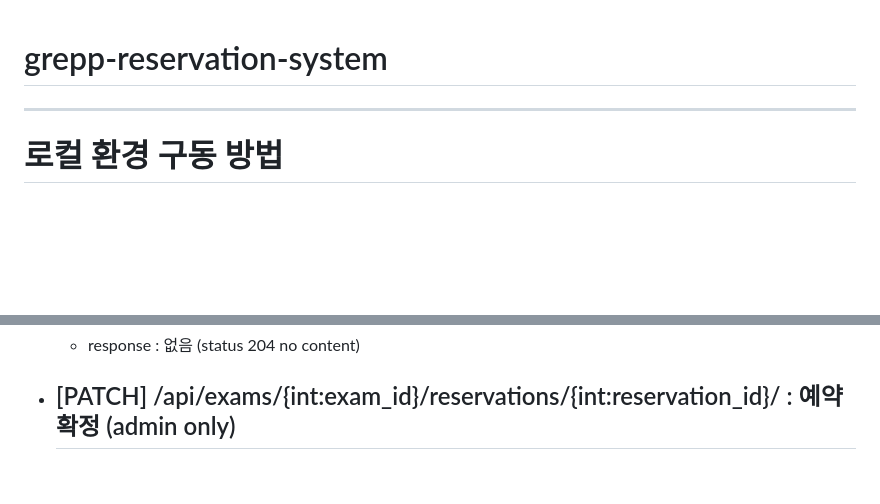
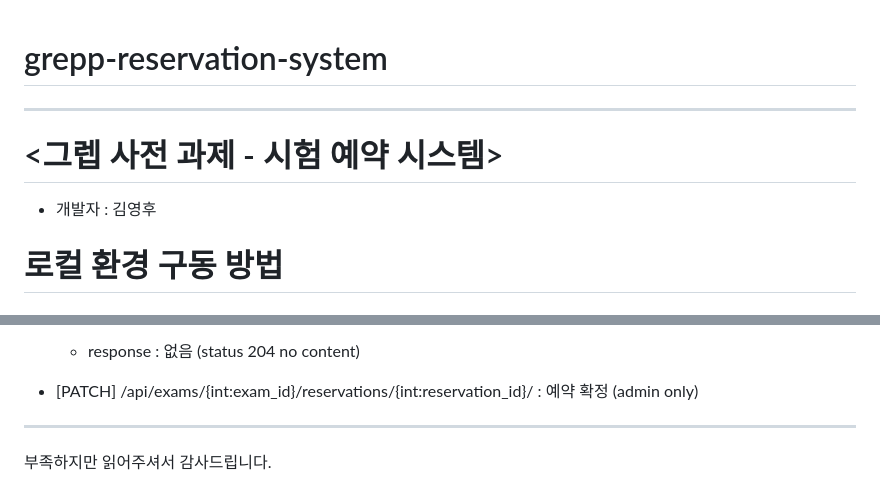
Before and after one commit to Kim-Young-Hoo/grepp-reservation-system, a Markdown page: README.md, 2 parts joined by grey strips. Rendered like a GitHub page; blank space fills up the shorter version.

Commit message:
readme 수정

```diff
--- a/README.md
+++ b/README.md
@@ -1,6 +1,9 @@
 # grepp-reservation-system
 
 ---
+# <그렙 사전 과제 - 시험 예약 시스템>
+- 개발자 : 김영후
+
 # 로컬 환경 구동 방법
 ### docker 설치 되었을 경우 (권장)
 1. git repository clone
@@ -210,4 +213,7 @@ User.objects.create_user(email={email}, password={password})
 - [DELETE] /api/exams/{int:exam_id}/reservations/{int:reservation_id}/ : 유저의 예약 삭제.
   - response : 없음 (status 204 no content)
 - [PATCH] /api/exams/{int:exam_id}/reservations/{int:reservation_id}/ : 예약 확정 (admin only)
-  -
+
+
+---
+부족하지만 읽어주셔서 감사드립니다.
```
